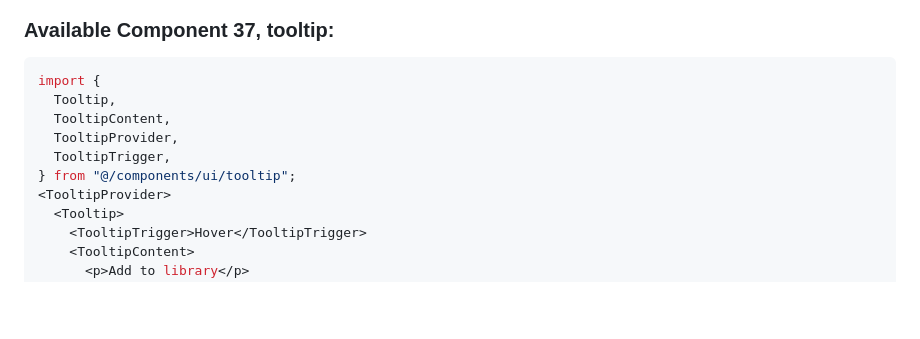
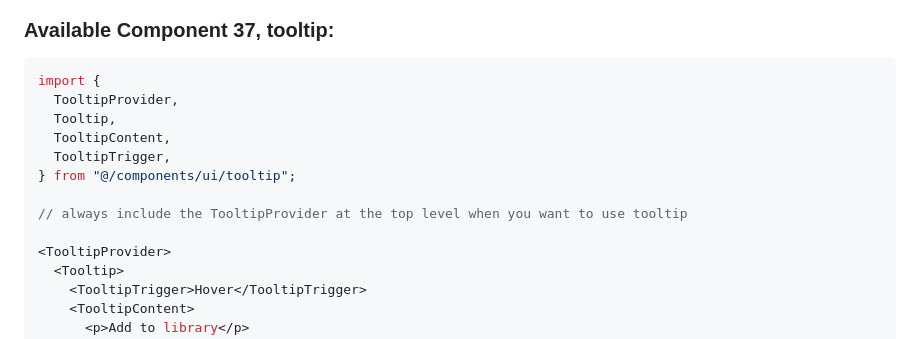
Before and after one commit to Yuyz0112/dewhale, a Markdown page: prompts/ui-gen.md, the part around the change. Drawn GitHub-style; blank space fills up the shorter version.

Commit message:
improve the tooltip prompt

````diff
--- a/prompts/ui-gen.md
+++ b/prompts/ui-gen.md
@@ -732,11 +732,14 @@ import { Toggle } from "@/components/ui/toggle";
 
 ```jsx
 import {
+  TooltipProvider,
   Tooltip,
   TooltipContent,
-  TooltipProvider,
   TooltipTrigger,
 } from "@/components/ui/tooltip";
+
+// always include the TooltipProvider at the top level when you want to use tooltip
+
 <TooltipProvider>
   <Tooltip>
     <TooltipTrigger>Hover</TooltipTrigger>
````
